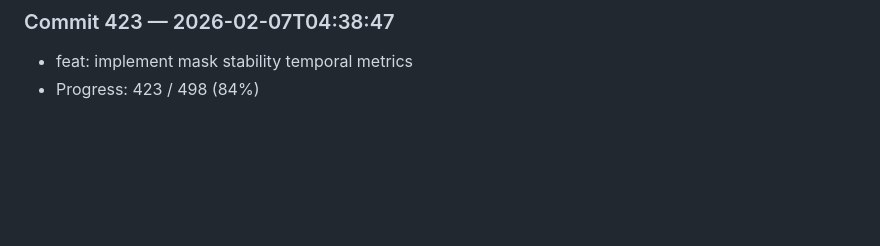
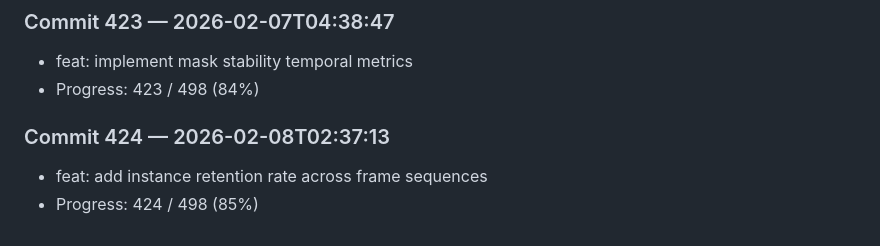
Before and after one commit to harshitha-8/ICPA, a Markdown page: research_log.md, the part around the change. Rendered like a GitHub page; blank space fills up the shorter version.

Commit message:
feat: add instance retention rate across frame sequences

```diff
--- a/research_log.md
+++ b/research_log.md
@@ -1692,3 +1692,7 @@
 ### Commit 423 — 2026-02-07T04:38:47
 - feat: implement mask stability temporal metrics
 - Progress: 423 / 498 (84%)
+
+### Commit 424 — 2026-02-08T02:37:13
+- feat: add instance retention rate across frame sequences
+- Progress: 424 / 498 (85%)
```
